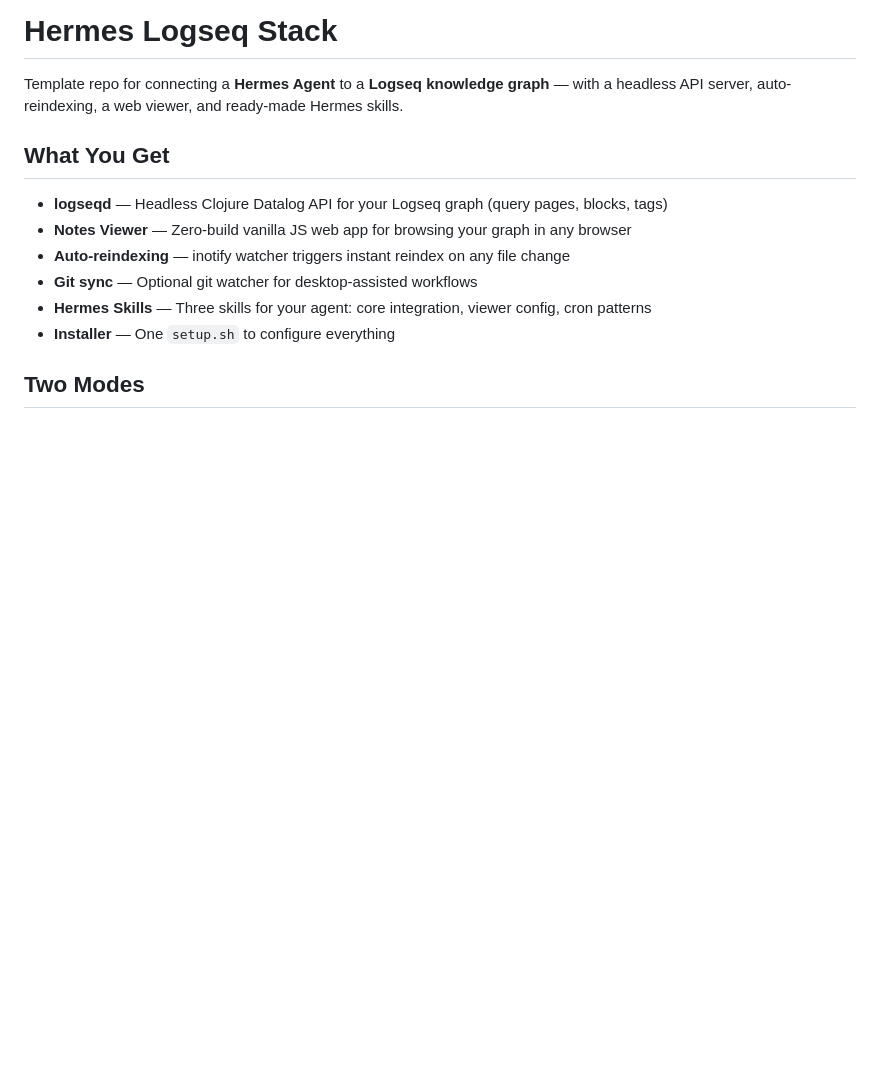
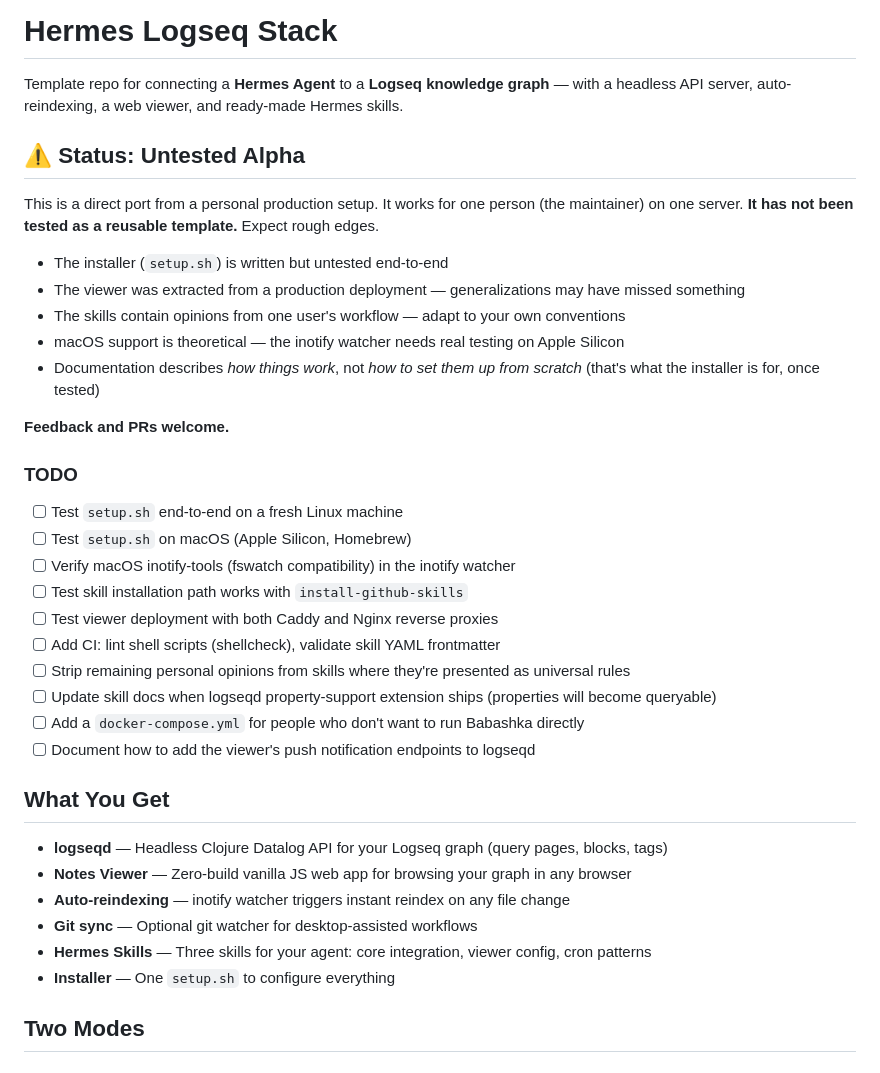
Before and after one commit to mxjxn/hermes-logseq, a Markdown page: README.md, the part around the change. GitHub-like rendering; blank space fills up the shorter version.

Commit message:
Add alpha status warning and TODO list to README

```diff
--- a/README.md
+++ b/README.md
@@ -1,6 +1,31 @@
 # Hermes Logseq Stack
 
 Template repo for connecting a **Hermes Agent** to a **Logseq knowledge graph** — with a headless API server, auto-reindexing, a web viewer, and ready-made Hermes skills.
+
+## ⚠️ Status: Untested Alpha
+
+This is a direct port from a personal production setup. It works for one person (the maintainer) on one server. **It has not been tested as a reusable template.** Expect rough edges.
+
+- The installer (`setup.sh`) is written but untested end-to-end
+- The viewer was extracted from a production deployment — generalizations may have missed something
+- The skills contain opinions from one user's workflow — adapt to your own conventions
+- macOS support is theoretical — the inotify watcher needs real testing on Apple Silicon
+- Documentation describes *how things work*, not *how to set them up from scratch* (that's what the installer is for, once tested)
+
+**Feedback and PRs welcome.**
+
+### TODO
+
+- [ ] Test `setup.sh` end-to-end on a fresh Linux machine
+- [ ] Test `setup.sh` on macOS (Apple Silicon, Homebrew)
+- [ ] Verify macOS inotify-tools (fswatch compatibility) in the inotify watcher
+- [ ] Test skill installation path works with `install-github-skills`
+- [ ] Test viewer deployment with both Caddy and Nginx reverse proxies
+- [ ] Add CI: lint shell scripts (shellcheck), validate skill YAML frontmatter
+- [ ] Strip remaining personal opinions from skills where they're presented as universal rules
+- [ ] Update skill docs when logseqd property-support extension ships (properties will become queryable)
+- [ ] Add a `docker-compose.yml` for people who don't want to run Babashka directly
+- [ ] Document how to add the viewer's push notification endpoints to logseqd
 
 ## What You Get
 
```
